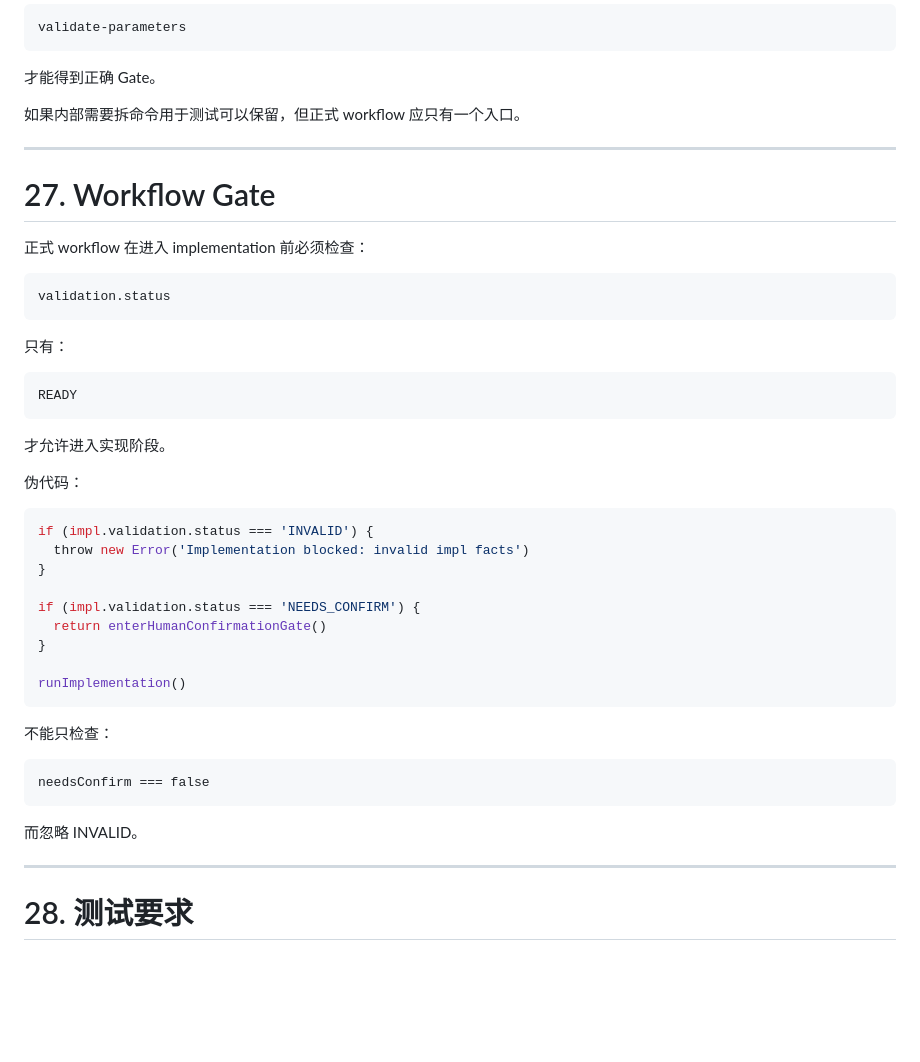
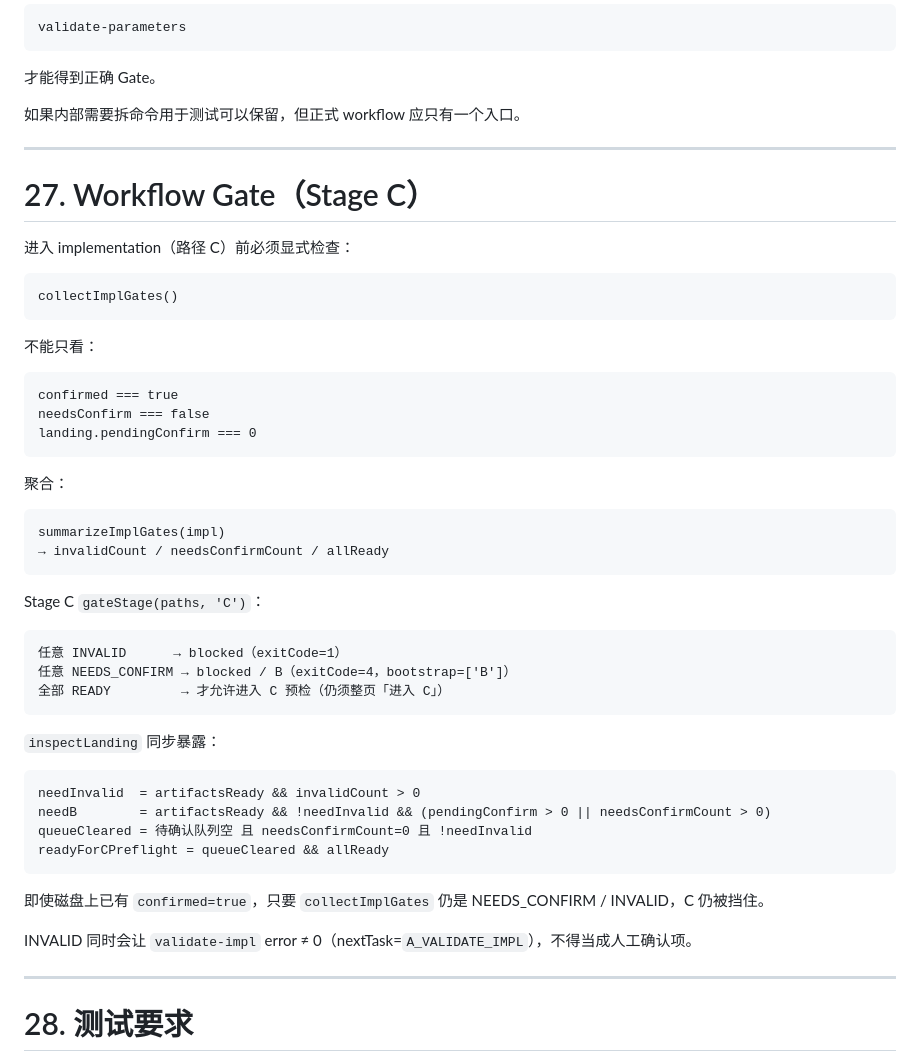
Before and after one commit to huangli28926/bella-tracking, a Markdown page: tasks/p1-3.md, the part around one of its changes. Rendered like a GitHub page; blank space fills up the shorter version.

````diff
--- a/tasks/p1-3.md
+++ b/tasks/p1-3.md
@@ -1378,43 +1383,49 @@ validate-parameters
 
 ---
 
-# 27. Workflow Gate
-
-正式 workflow 在进入 implementation 前必须检查：
-
-```text
-validation.status
-```
-
-只有：
-
-```text
-READY
-```
-
-才允许进入实现阶段。
-
-伪代码：
-
-```js
-if (impl.validation.status === 'INVALID') {
-  throw new Error('Implementation blocked: invalid impl facts')
-}
-
-if (impl.validation.status === 'NEEDS_CONFIRM') {
-  return enterHumanConfirmationGate()
-}
-
-runImplementation()
-```
-
-不能只检查：
-
-```text
+# 27. Workflow Gate（Stage C）
+
+进入 implementation（路径 C）前必须显式检查：
+
+```text
+collectImplGates()
+```
+
+不能只看：
+
+```text
+confirmed === true
 needsConfirm === false
-```
-
-而忽略 INVALID。
+landing.pendingConfirm === 0
+```
+
+聚合：
+
+```text
+summarizeImplGates(impl)
+→ invalidCount / needsConfirmCount / allReady
+```
+
+Stage C `gateStage(paths, 'C')`：
+
+```text
+任意 INVALID      → blocked（exitCode=1）
+任意 NEEDS_CONFIRM → blocked / B（exitCode=4，bootstrap=['B']）
+全部 READY         → 才允许进入 C 预检（仍须整页「进入 C」）
+```
+
+`inspectLanding` 同步暴露：
+
+```text
+needInvalid  = artifactsReady && invalidCount > 0
+needB        = artifactsReady && !needInvalid && (pendingConfirm > 0 || needsConfirmCount > 0)
+queueCleared = 待确认队列空 且 needsConfirmCount=0 且 !needInvalid
+readyForCPreflight = queueCleared && allReady
+```
+
+即使磁盘上已有 `confirmed=true`，只要 `collectImplGates` 仍是 NEEDS_CONFIRM / INVALID，C 仍被挡住。
+
+INVALID 同时会让 `validate-impl` error ≠ 0（nextTask=`A_VALIDATE_IMPL`），不得当成人工确认项。
 
 ---
 
````
Also changed, not shown: other parts of tasks/p1-3.md (+149 -120 lines).
